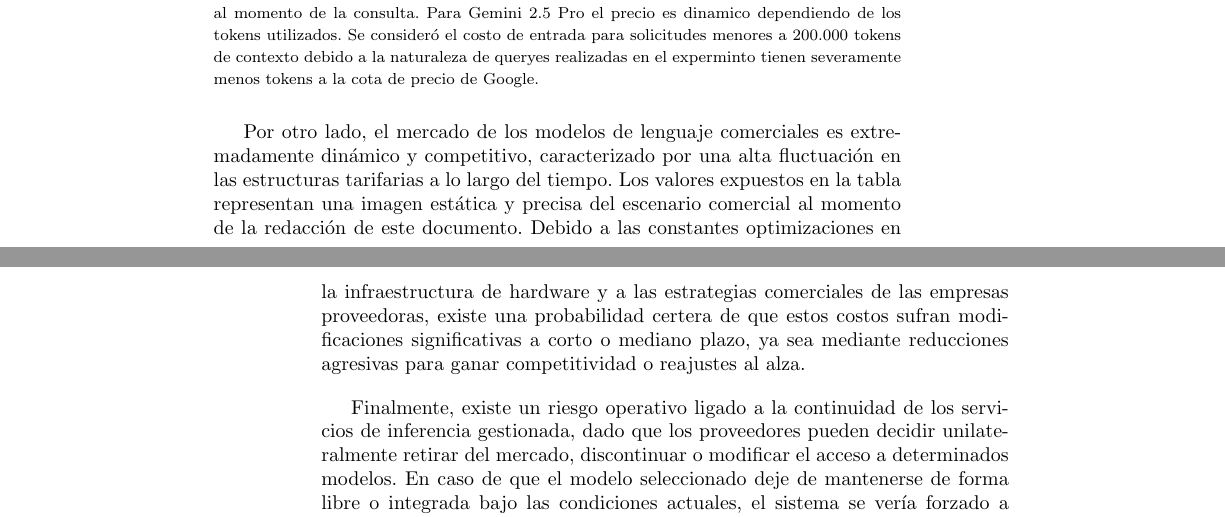
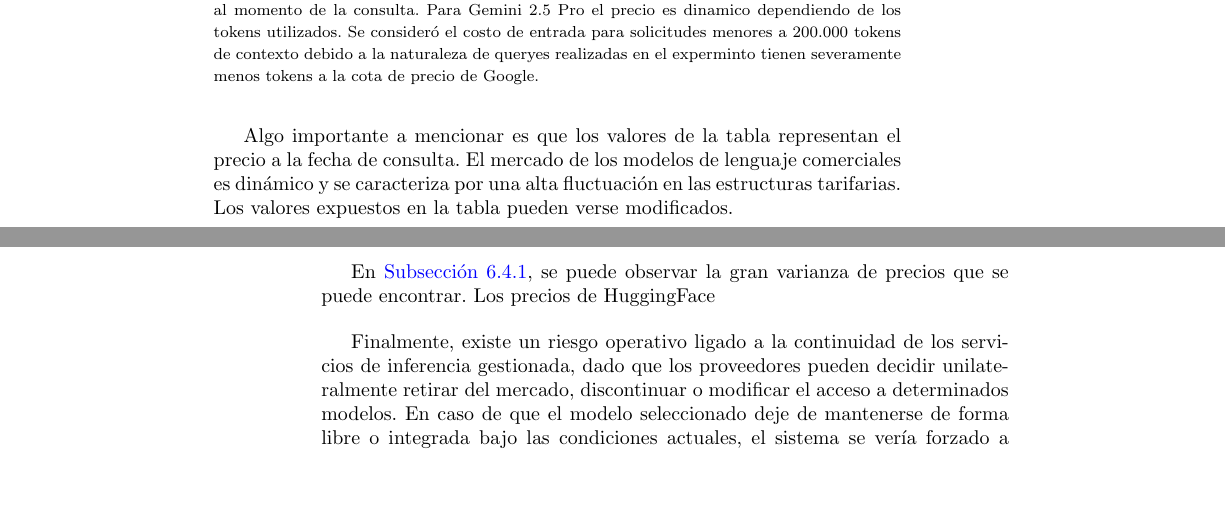
Before and after one commit to guidodinello/proyecto-de-grado-openfing-rag, a LaTeX thesis (main.tex, which reads Nuestro/Capitulos/6-Experimentacion.tex): two parts of pages 65 and 66 of 89, joined at a grey line, cut so that both start at the same text, the shorter picture padded with empty space. Compiled offline with pdfLaTeX.

Commit message:
chore: cambios diego

```diff
--- a/Nuestro/Capitulos/6-Experimentacion.tex
+++ b/Nuestro/Capitulos/6-Experimentacion.tex
@@ -274,7 +275,9 @@ Gemini 2.5 Pro & Google & 1.25 & 10.00 & 1.474 & 4.051 & 1.585 & 7.02\\
 \end{adjustwidth}
 \end{table}
 
-Por otro lado, el mercado de los modelos de lenguaje comerciales es extremadamente dinámico y competitivo, caracterizado por una alta fluctuación en las estructuras tarifarias a lo largo del tiempo. Los valores expuestos en la tabla representan una imagen estática y precisa del escenario comercial al momento de la redacción de este documento. Debido a las constantes optimizaciones en la infraestructura de hardware y a las estrategias comerciales de las empresas proveedoras, existe una probabilidad certera de que estos costos sufran modificaciones significativas a corto o mediano plazo, ya sea mediante reducciones agresivas para ganar competitividad o reajustes al alza.
+Algo importante a mencionar es que los valores de la tabla representan el precio a la fecha de consulta. El mercado de los modelos de lenguaje comerciales es dinámico y se caracteriza por una alta fluctuación en las estructuras tarifarias. Los valores expuestos en la tabla pueden verse modificados.
+
+En \autoref{6-Precios-Tabla}, se puede observar la gran varianza de precios que se puede encontrar. Los precios de HuggingFace
 
 Finalmente, existe un riesgo operativo ligado a la continuidad de los servicios de inferencia gestionada, dado que los proveedores pueden decidir unilateralmente retirar del mercado, discontinuar o modificar el acceso a determinados modelos. En caso de que el modelo seleccionado deje de mantenerse de forma libre o integrada bajo las condiciones actuales, el sistema se vería forzado a migrar hacia una alternativa diferente. Este proceso de transición no solo altera las proyecciones económicas, sino que puede generar inconvenientes técnicos asociados a la reconfiguración de la arquitectura, recalibración de prompts y variaciones imprevistas en el rendimiento de la aplicación.
 
```
Also changed, not shown: Nuestro/Capitulos/7-TrabajoAFuturo.tex (+1 -3 lines), main.tex (+1 -1 lines), Nuestro/Capitulos/6-Experimentacion.tex (1 more changed lines).
